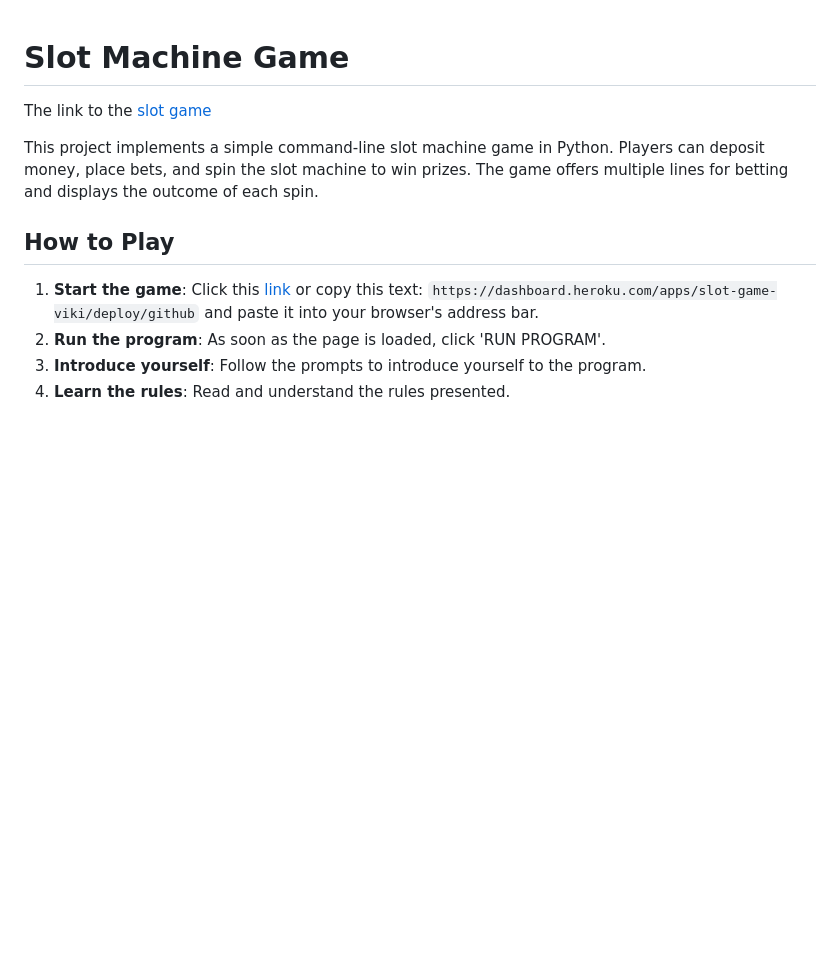
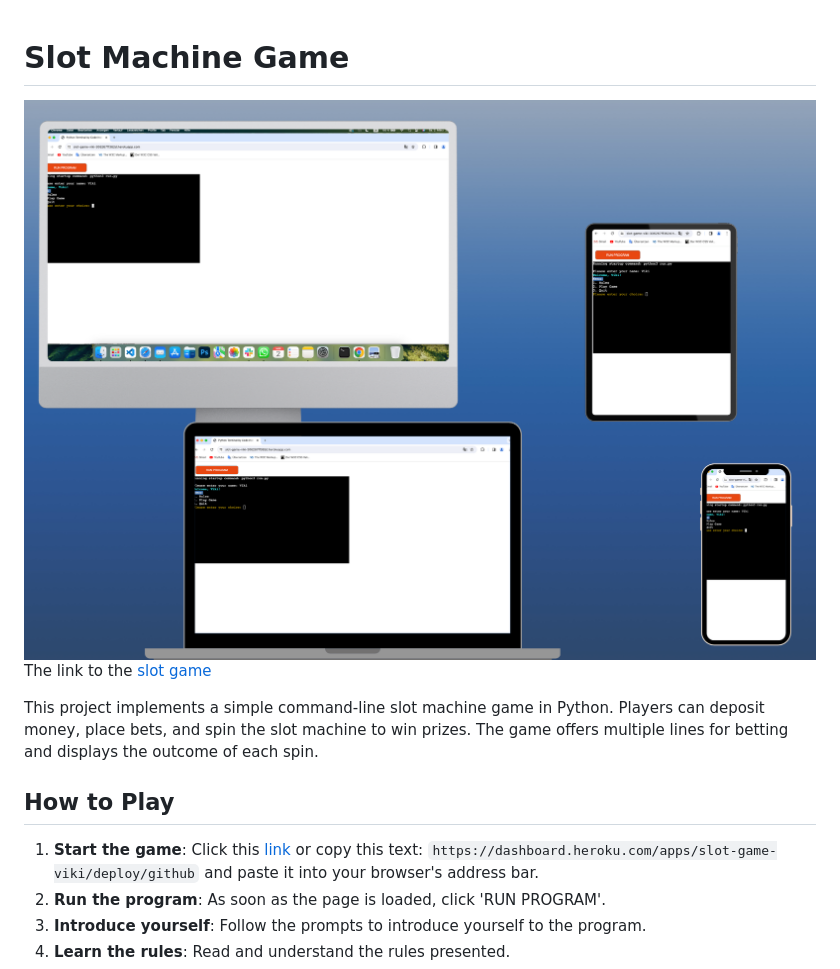
Before and after one commit to vtoth13/slot-game-viki, a Markdown page: README.md, the part around the change. GitHub-like rendering; pictures changed too: documentation/mockup.png (added); blank space fills up the shorter version.

Commit message:
Add mockup

```diff
--- a/README.md
+++ b/README.md
@@ -1,4 +1,5 @@
 # Slot Machine Game
+![Mockup](documentation/mockup.png)
 The link to the [slot game](https://slot-game-viki-306267ff362d.herokuapp.com/)
 
 This project implements a simple command-line slot machine game in Python. Players can deposit money, place bets, and spin the slot machine to win prizes. The game offers multiple lines for betting and displays the outcome of each spin.
```
